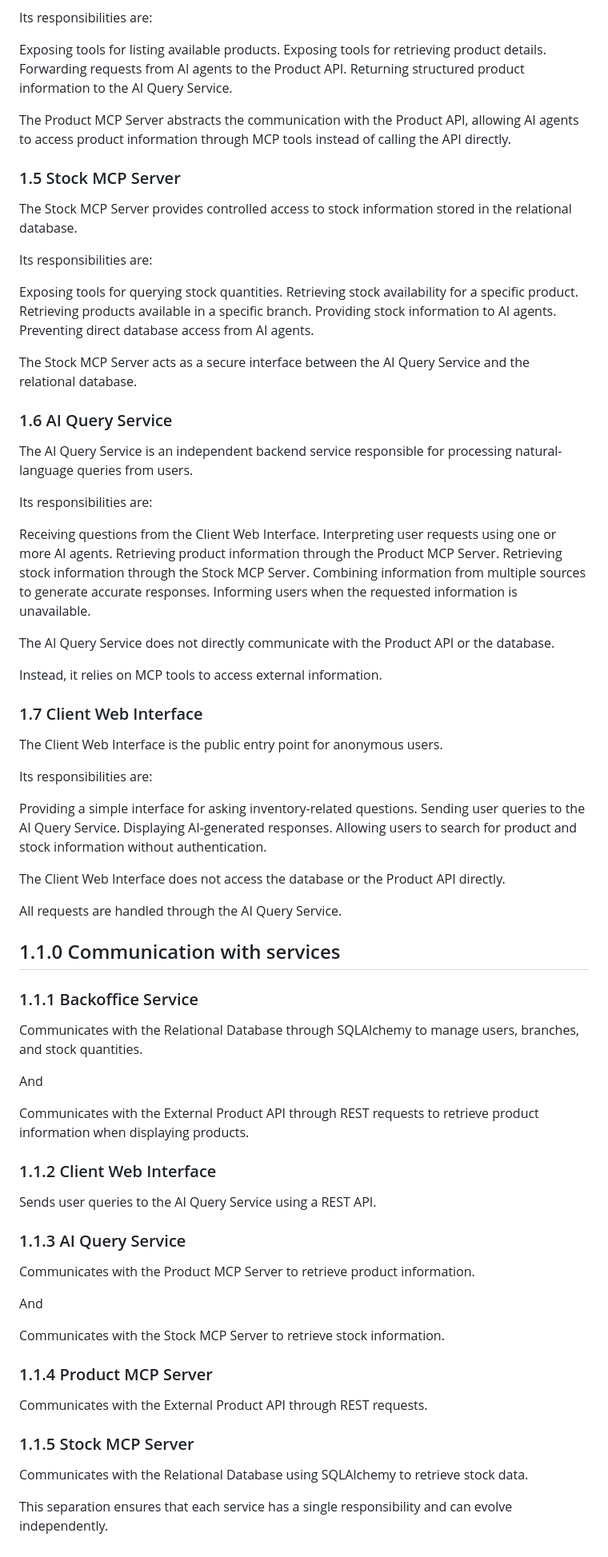
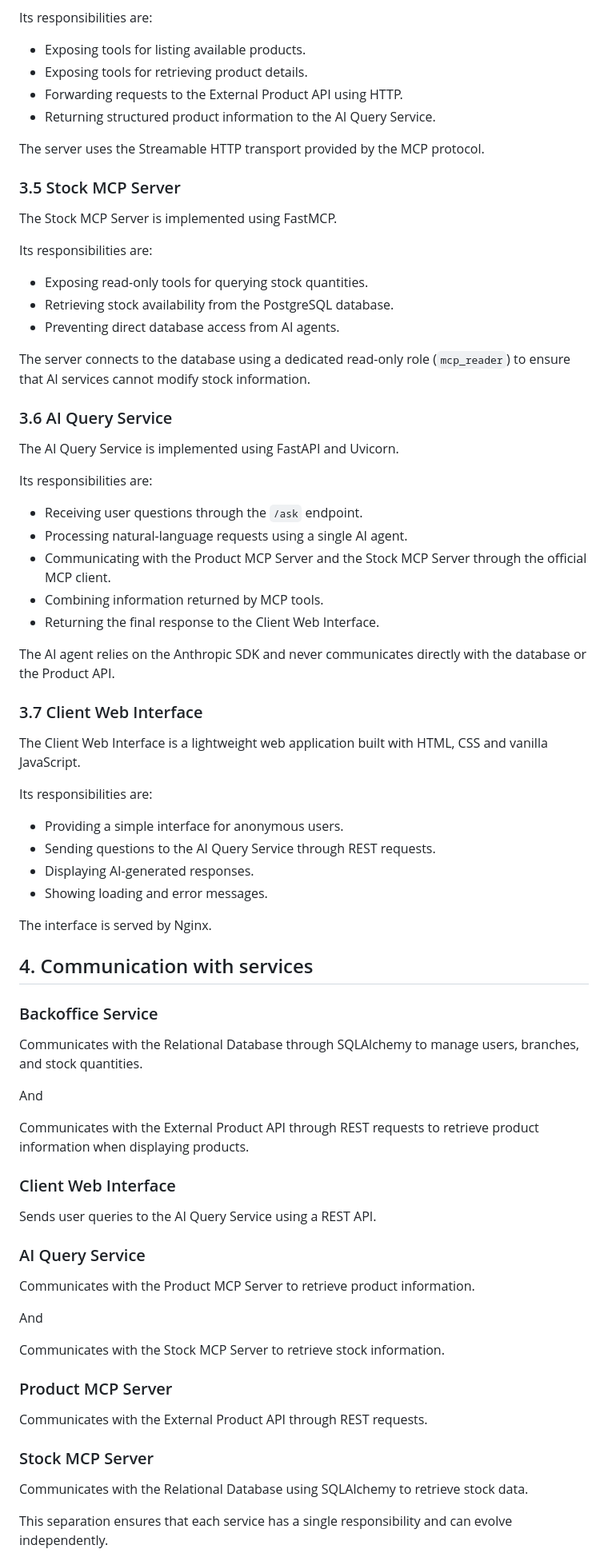
Before and after one commit to Chihaan/HBNtory, a Markdown page: docs/architecture.md, the part around one of its changes. Shown at 80% size. GitHub-like rendering.

Commit message:
Architecture Completed

```diff
--- a/docs/architecture.md
+++ b/docs/architecture.md
@@ -97,66 +104,59 @@ The Product MCP Server acts as a bridge between the AI Query Service and the Ext
 
 Its responsibilities are:
 
-Exposing tools for listing available products.
-Exposing tools for retrieving product details.
-Forwarding requests from AI agents to the Product API.
-Returning structured product information to the AI Query Service.
+- Exposing tools for listing available products.
+- Exposing tools for retrieving product details.
+- Forwarding requests to the External Product API using HTTP.
+- Returning structured product information to the AI Query Service.
 
-The Product MCP Server abstracts the communication with the Product API, allowing AI agents to access product information through MCP tools instead of calling the API directly.
+The server uses the Streamable HTTP transport provided by the MCP protocol.
 
 
-### 1.5 Stock MCP Server
+### 3.5 Stock MCP Server
 
-The Stock MCP Server provides controlled access to stock information stored in the relational database.
+The Stock MCP Server is implemented using FastMCP.
 
 Its responsibilities are:
 
-Exposing tools for querying stock quantities.
-Retrieving stock availability for a specific product.
-Retrieving products available in a specific branch.
-Providing stock information to AI agents.
-Preventing direct database access from AI agents.
+- Exposing read-only tools for querying stock quantities.
+- Retrieving stock availability from the PostgreSQL database.
+- Preventing direct database access from AI agents.
 
-The Stock MCP Server acts as a secure interface between the AI Query Service and the relational database.
+The server connects to the database using a dedicated read-only role (`mcp_reader`) to ensure that AI services cannot modify stock information.
 
 
-### 1.6 AI Query Service
+### 3.6 AI Query Service
 
-The AI Query Service is an independent backend service responsible for processing natural-language queries from users.
+The AI Query Service is implemented using FastAPI and Uvicorn.
 
 Its responsibilities are:
 
-Receiving questions from the Client Web Interface.
-Interpreting user requests using one or more AI agents.
-Retrieving product information through the Product MCP Server.
-Retrieving stock information through the Stock MCP Server.
-Combining information from multiple sources to generate accurate responses.
-Informing users when the requested information is unavailable.
+- Receiving user questions through the `/ask` endpoint.
+- Processing natural-language requests using a single AI agent.
+- Communicating with the Product MCP Server and the Stock MCP Server through the official MCP client.
+- Combining information returned by MCP tools.
+- Returning the final response to the Client Web Interface.
 
-The AI Query Service does not directly communicate with the Product API or the database.
-
-Instead, it relies on MCP tools to access external information.
+The AI agent relies on the Anthropic SDK and never communicates directly with the database or the Product API.
 
 
-### 1.7 Client Web Interface
+### 3.7 Client Web Interface
 
-The Client Web Interface is the public entry point for anonymous users.
+The Client Web Interface is a lightweight web application built with HTML, CSS and vanilla JavaScript.
 
 Its responsibilities are:
 
-Providing a simple interface for asking inventory-related questions.
-Sending user queries to the AI Query Service.
-Displaying AI-generated responses.
-Allowing users to search for product and stock information without authentication.
+- Providing a simple interface for anonymous users.
+- Sending questions to the AI Query Service through REST requests.
+- Displaying AI-generated responses.
+- Showing loading and error messages.
 
-The Client Web Interface does not access the database or the Product API directly.
-
-All requests are handled through the AI Query Service.
+The interface is served by Nginx.
 
 
-## 1.1.0 Communication with services
+## 4. Communication with services
 
-### 1.1.1 Backoffice Service
+### Backoffice Service
 
 Communicates with the Relational Database through SQLAlchemy to manage users, branches, and stock quantities.
 
@@ -165,12 +165,12 @@ And
 Communicates with the External Product API through REST requests to retrieve product information when displaying products.
 
 
-### 1.1.2 Client Web Interface
+### Client Web Interface
 
 Sends user queries to the AI Query Service using a REST API.
 
 
-### 1.1.3 AI Query Service
+### AI Query Service
 
 Communicates with the Product MCP Server to retrieve product information.
 
@@ -179,12 +179,12 @@ And
 Communicates with the Stock MCP Server to retrieve stock information.
 
 
-### 1.1.4 Product MCP Server
+### Product MCP Server
 
 Communicates with the External Product API through REST requests.
 
 
-### 1.1.5 Stock MCP Server
+### Stock MCP Server
 
 Communicates with the Relational Database using SQLAlchemy to retrieve stock data.
 
```
Also changed, not shown: other parts of docs/architecture.md (+116 -74 lines).
